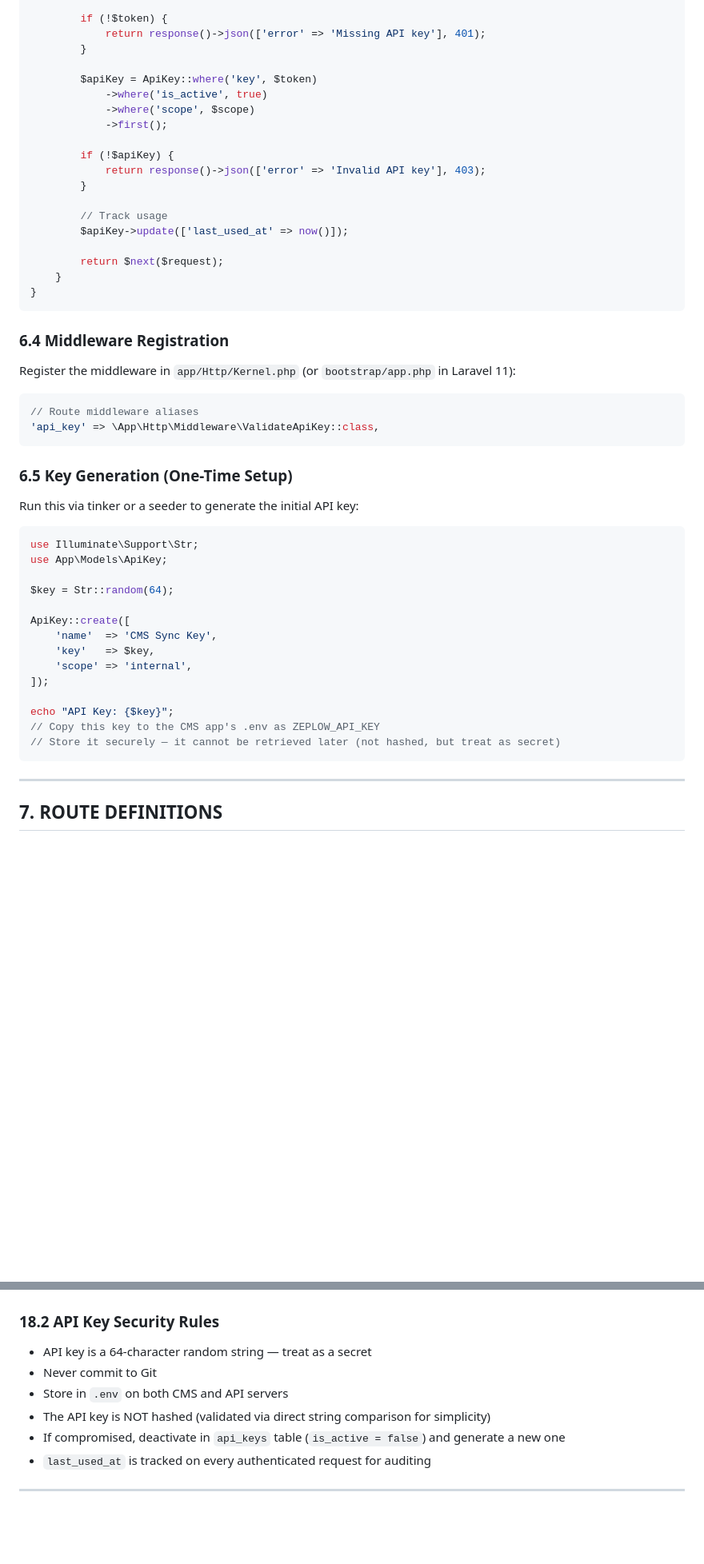
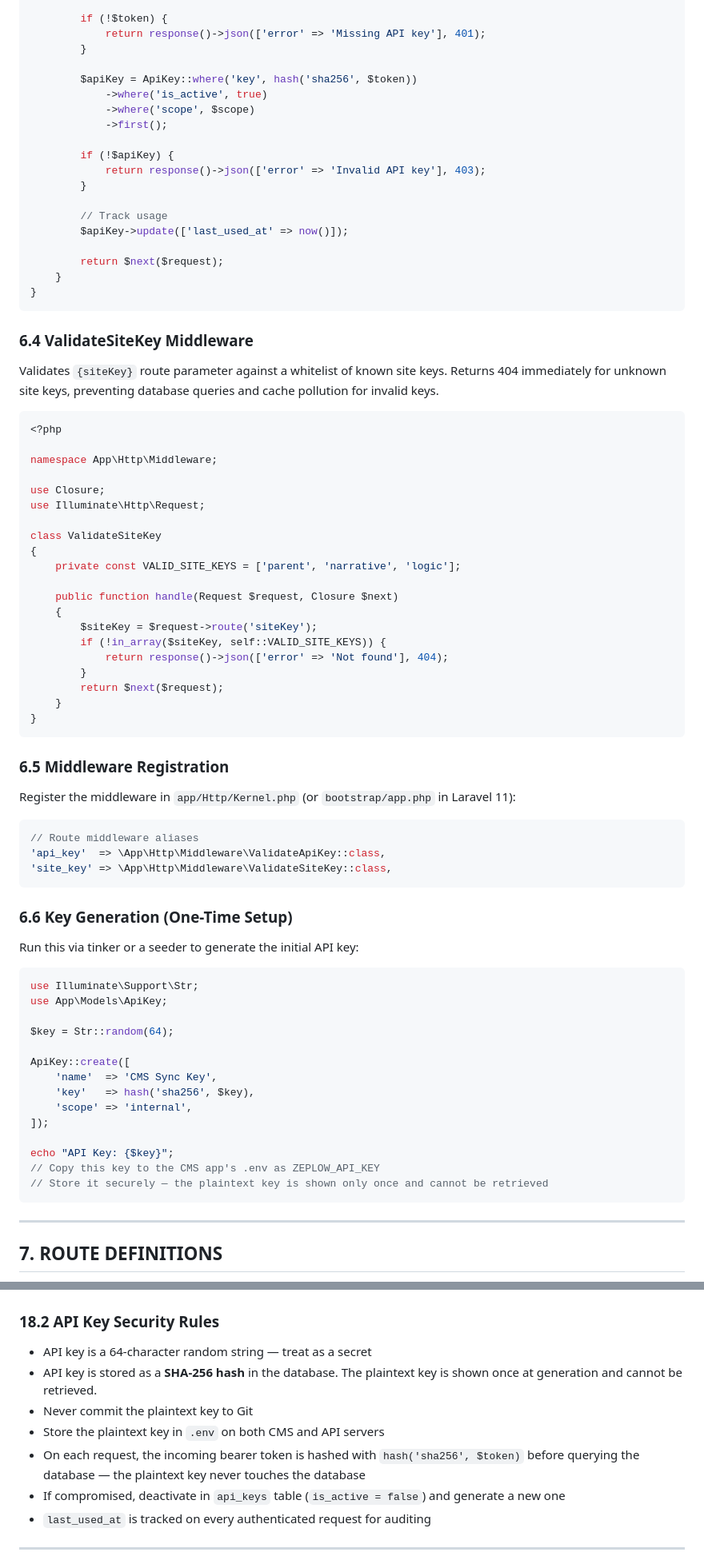
Before and after one commit to shakibbinkabir/ZeplowPlatform, a Markdown page: API_PRD.md, 2 parts joined by grey strips. Shown at 80% size. Rendered like a GitHub page; blank space fills up the shorter version.

````diff
--- a/API_PRD.md
+++ b/API_PRD.md
@@ -804,7 +803,7 @@ class ValidateApiKey
             return response()->json(['error' => 'Missing API key'], 401);
         }
 
-        $apiKey = ApiKey::where('key', $token)
+        $apiKey = ApiKey::where('key', hash('sha256', $token))
             ->where('is_active', true)
             ->where('scope', $scope)
             ->first();
@@ -821,16 +820,44 @@ class ValidateApiKey
 }
 ```
 
-### 6.4 Middleware Registration
+### 6.4 ValidateSiteKey Middleware
+
+Validates `{siteKey}` route parameter against a whitelist of known site keys. Returns 404 immediately for unknown site keys, preventing database queries and cache pollution for invalid keys.
+
+```php
+<?php
+
+namespace App\Http\Middleware;
+
+use Closure;
+use Illuminate\Http\Request;
+
+class ValidateSiteKey
+{
+    private const VALID_SITE_KEYS = ['parent', 'narrative', 'logic'];
+
+    public function handle(Request $request, Closure $next)
+    {
+        $siteKey = $request->route('siteKey');
+        if (!in_array($siteKey, self::VALID_SITE_KEYS)) {
+            return response()->json(['error' => 'Not found'], 404);
+        }
+        return $next($request);
+    }
+}
+```
+
+### 6.5 Middleware Registration
 
 Register the middleware in `app/Http/Kernel.php` (or `bootstrap/app.php` in Laravel 11):
 
 ```php
 // Route middleware aliases
-'api_key' => \App\Http\Middleware\ValidateApiKey::class,
-```
-
-### 6.5 Key Generation (One-Time Setup)
+'api_key'  => \App\Http\Middleware\ValidateApiKey::class,
+'site_key' => \App\Http\Middleware\ValidateSiteKey::class,
+```
+
+### 6.6 Key Generation (One-Time Setup)
 
 Run this via tinker or a seeder to generate the initial API key:
 
@@ -842,13 +869,13 @@ $key = Str::random(64);
 
 ApiKey::create([
     'name'  => 'CMS Sync Key',
-    'key'   => $key,
+    'key'   => hash('sha256', $key),
     'scope' => 'internal',
 ]);
 
 echo "API Key: {$key}";
 // Copy this key to the CMS app's .env as ZEPLOW_API_KEY
-// Store it securely — it cannot be retrieved later (not hashed, but treat as secret)
+// Store it securely — the plaintext key is shown only once and cannot be retrieved
 ```
 
 ---
@@ -2624,9 +2666,10 @@ Laravel default file logging: `storage/logs/laravel.log`
 ### 18.2 API Key Security Rules
 
 - API key is a 64-character random string — treat as a secret
-- Never commit to Git
-- Store in `.env` on both CMS and API servers
-- The API key is NOT hashed (validated via direct string comparison for simplicity)
+- API key is stored as a **SHA-256 hash** in the database. The plaintext key is shown once at generation and cannot be retrieved.
+- Never commit the plaintext key to Git
+- Store the plaintext key in `.env` on both CMS and API servers
+- On each request, the incoming bearer token is hashed with `hash('sha256', $token)` before querying the database — the plaintext key never touches the database
 - If compromised, deactivate in `api_keys` table (`is_active = false`) and generate a new one
 - `last_used_at` is tracked on every authenticated request for auditing
 
````
Also changed, not shown: other parts of API_PRD.md (+68 -50 lines).
